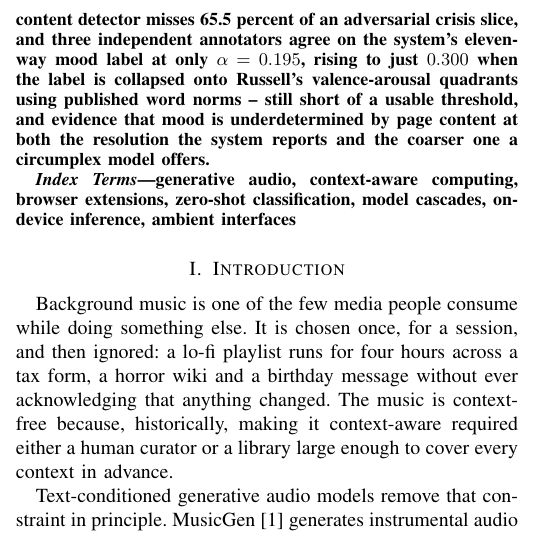
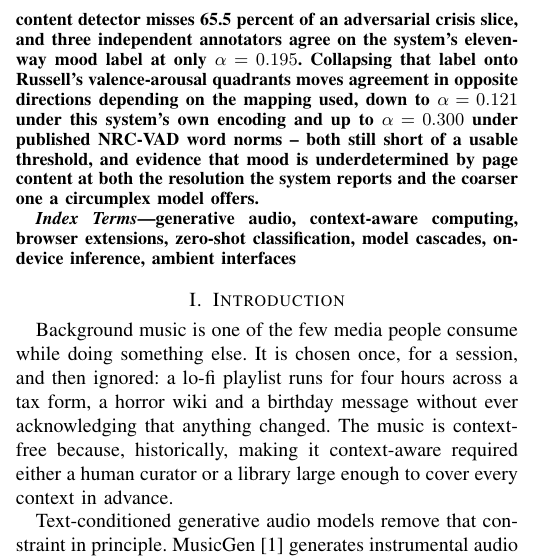
Before and after one commit to AyushK0808/web2music, a LaTeX paper (paper/main.tex): part of one column of page 1 of 19, cut so that both start at the same text. Compiled offline with pdfLaTeX.

Commit message:
Item 2: fix selective citation in abstract, add omitted alpha=0.121

```diff
--- a/paper/main.tex
+++ b/paper/main.tex
@@ -96,9 +96,11 @@ four negative results: the crossfade removes a median of only 0.93 dB of seam
 energy discontinuity, the delivered clip retains a median of 50.3 percent of
 its requested duration, the sensitive-content detector misses 65.5 percent
 of an adversarial crisis slice, and three independent annotators agree on the
-system's eleven-way mood label at only $\alpha=0.195$, rising to just $0.300$
-when the label is collapsed onto Russell's valence-arousal quadrants using
-published word norms -- still short of a usable threshold, and evidence that
+system's eleven-way mood label at only $\alpha=0.195$. Collapsing that label
+onto Russell's valence-arousal quadrants moves agreement in opposite
+directions depending on the mapping used, down to $\alpha=0.121$ under this
+system's own encoding and up to $\alpha=0.300$ under published NRC-VAD word
+norms -- both still short of a usable threshold, and evidence that
 mood is underdetermined by page content at both the resolution the system
 reports and the coarser one a circumplex model offers.
 \end{abstract}
```
